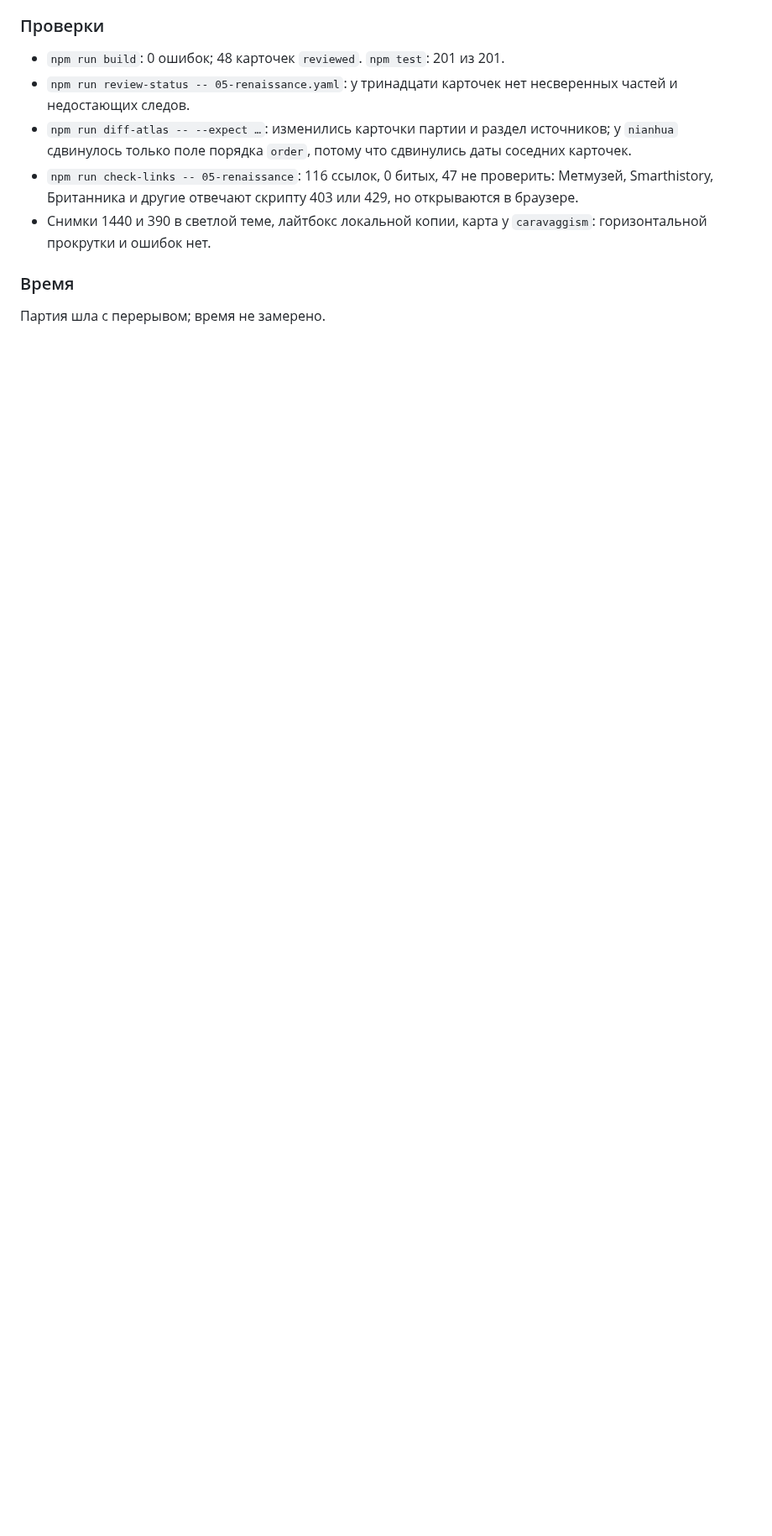
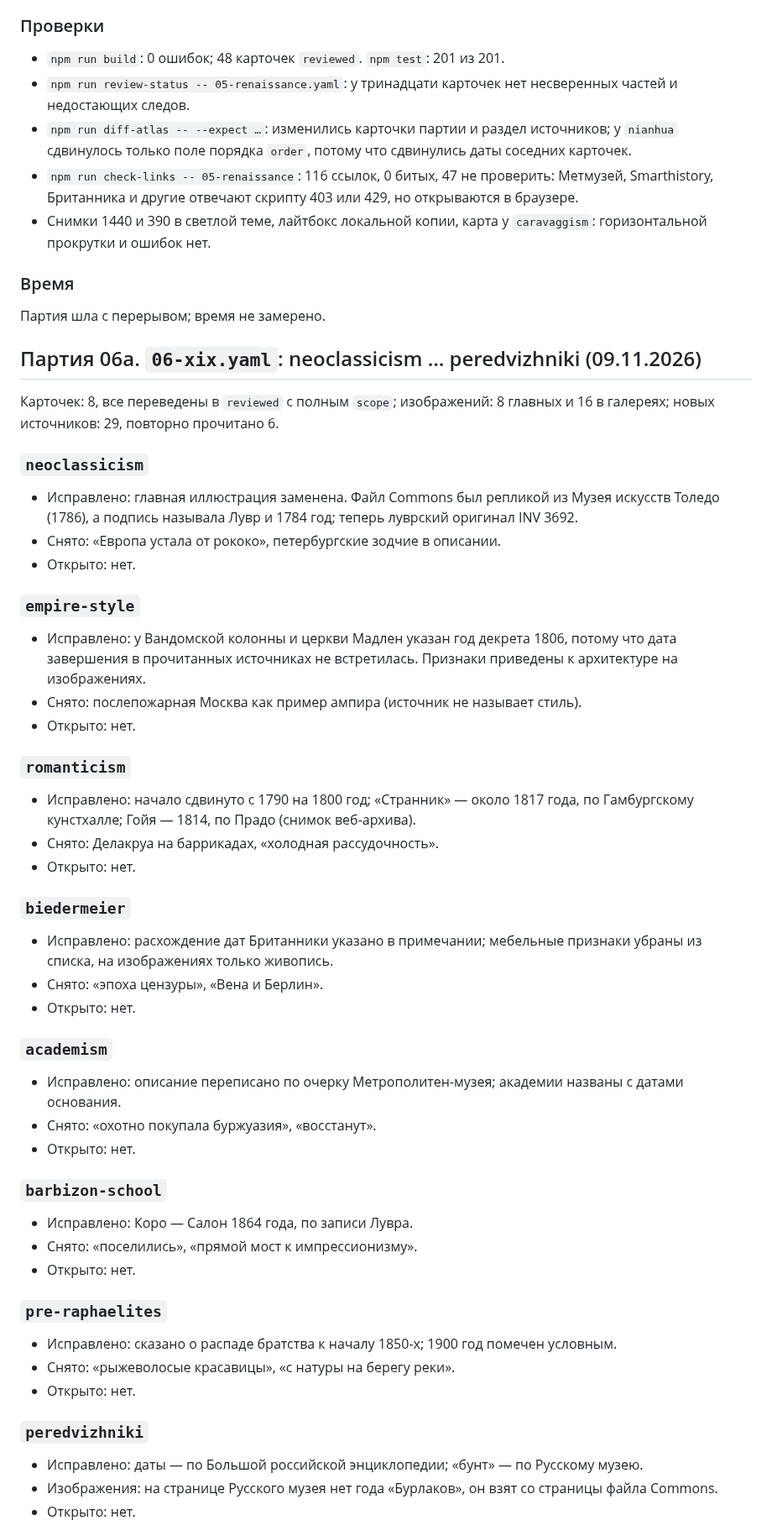
Before and after one commit to amchercashin/aesthetics-atlas, a Markdown page: docs/card-review-2026.md, the part around one of its changes. Shown at 84% size. GitHub-like rendering; blank space fills up the shorter version.

```diff
--- a/docs/card-review-2026.md
+++ b/docs/card-review-2026.md
@@ -429,3 +429,47 @@
 ### Время
 Партия шла с перерывом; время не замерено.
 
+## Партия 06a. `06-xix.yaml`: neoclassicism … peredvizhniki (09.11.2026)
+
+Карточек: 8, все переведены в `reviewed` с полным `scope`; изображений: 8 главных и 16 в галереях; новых источников: 29, повторно прочитано 6.
+
+### `neoclassicism`
+- Исправлено: главная иллюстрация заменена. Файл Commons был репликой из Музея искусств Толедо (1786), а подпись называла Лувр и 1784 год; теперь луврский оригинал INV 3692.
+- Снято: «Европа устала от рококо», петербургские зодчие в описании.
+- Открыто: нет.
+
+### `empire-style`
+- Исправлено: у Вандомской колонны и церкви Мадлен указан год декрета 1806, потому что дата завершения в прочитанных источниках не встретилась. Признаки приведены к архитектуре на изображениях.
+- Снято: послепожарная Москва как пример ампира (источник не называет стиль).
+- Открыто: нет.
+
+### `romanticism`
+- Исправлено: начало сдвинуто с 1790 на 1800 год; «Странник» — около 1817 года, по Гамбургскому кунстхалле; Гойя — 1814, по Прадо (снимок веб-архива).
+- Снято: Делакруа на баррикадах, «холодная рассудочность».
+- Открыто: нет.
+
+### `biedermeier`
+- Исправлено: расхождение дат Британники указано в примечании; мебельные признаки убраны из списка, на изображениях только живопись.
+- Снято: «эпоха цензуры», «Вена и Берлин».
+- Открыто: нет.
+
+### `academism`
+- Исправлено: описание переписано по очерку Метрополитен-музея; академии названы с датами основания.
+- Снято: «охотно покупала буржуазия», «восстанут».
+- Открыто: нет.
+
+### `barbizon-school`
+- Исправлено: Коро — Салон 1864 года, по записи Лувра.
+- Снято: «поселились», «прямой мост к импрессионизму».
+- Открыто: нет.
+
+### `pre-raphaelites`
+- Исправлено: сказано о распаде братства к началу 1850-х; 1900 год помечен условным.
+- Снято: «рыжеволосые красавицы», «с натуры на берегу реки».
+- Открыто: нет.
+
+### `peredvizhniki`
+- Исправлено: даты — по Большой российской энциклопедии; «бунт» — по Русскому музею.
+- Изображения: на странице Русского музея нет года «Бурлаков», он взят со страницы файла Commons.
+- Открыто: нет.
+
```
Also changed, not shown: other parts of docs/card-review-2026.md (+15 -0 lines).
